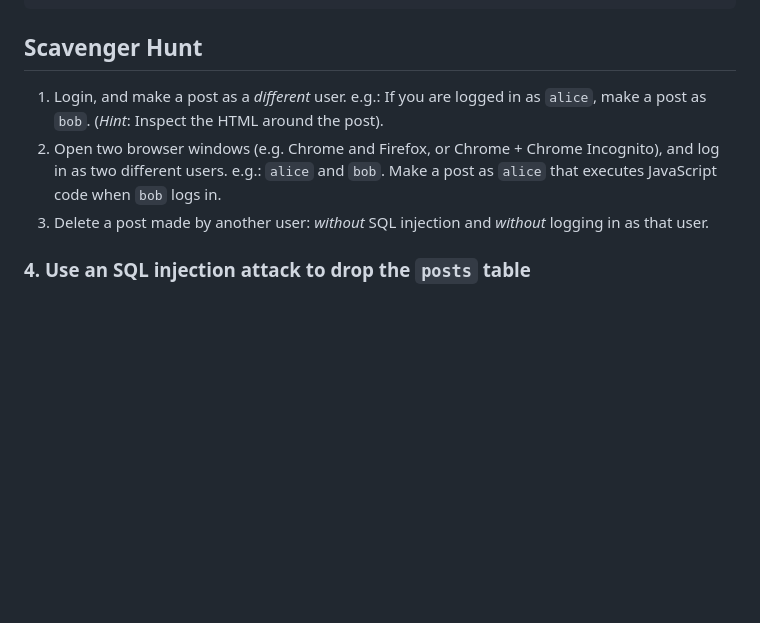
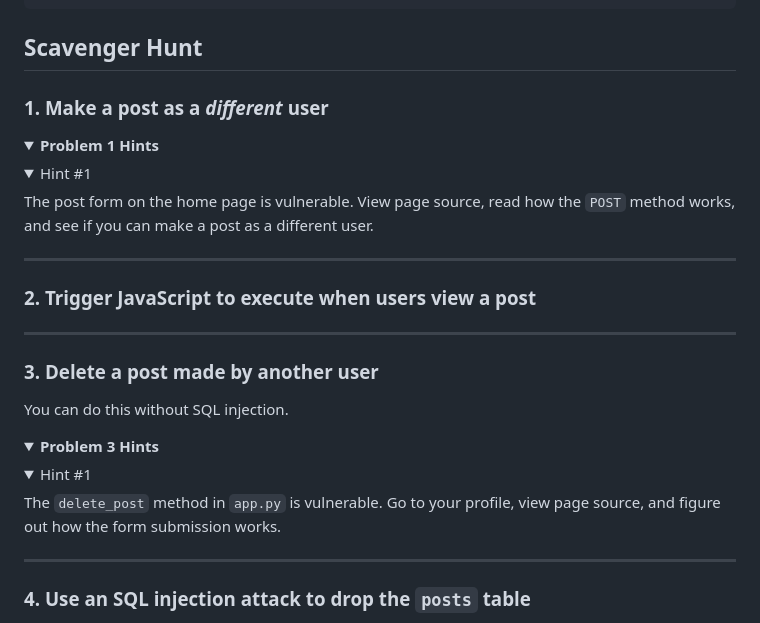
Before and after one commit to hayesall/bottle-breaker, a Markdown page: README.md, the part around one of its changes. GitHub-like rendering; folded sections open; blank space fills up the shorter version.

Commit message:
📝 Add hints and better README formatting

```diff
--- a/README.md
+++ b/README.md
@@ -22,9 +22,44 @@ pip install -r requirements.txt
 
 ## Scavenger Hunt
 
-1. Login, and make a post as a *different* user. e.g.: If you are logged in as `alice`, make a post as `bob`. (*Hint*: Inspect the HTML around the post).
-2. Open two browser windows (e.g. Chrome and Firefox, or Chrome + Chrome Incognito), and log in as two different users. e.g.: `alice` and `bob`. Make a post as `alice` that executes JavaScript code when `bob` logs in.
-3. Delete a post made by another user: *without* SQL injection and *without* logging in as that user.
+### 1. Make a post as a *different* user
+
+
+<details>
+<summary><strong>Problem 1 Hints</strong></summary>
+
+<details>
+<summary>Hint #1</summary>
+
+The post form on the home page is vulnerable. View page source, read how the `POST` method works, and see if you can make a post as a different user.
+
+</details>
+
+</details>
+
+---
+
+### 2. Trigger JavaScript to execute when users view a post
+
+---
+
+### 3. Delete a post made by another user
+
+You can do this without SQL injection.
+
+<details>
+<summary><strong>Problem 3 Hints</strong></summary>
+
+<details>
+<summary>Hint #1</summary>
+
+The `delete_post` method in `app.py` is vulnerable. Go to your profile, view page source, and figure out how the form submission works.
+
+</details>
+
+</details>
+
+---
 
 ### 4. Use an SQL injection attack to drop the `posts` table
 
```
Also changed, not shown: other parts of README.md (+2 -0 lines).
